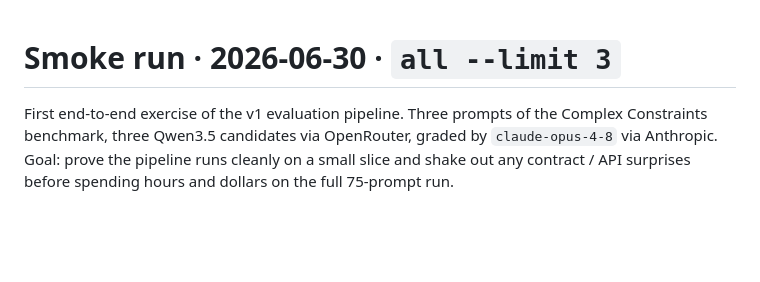
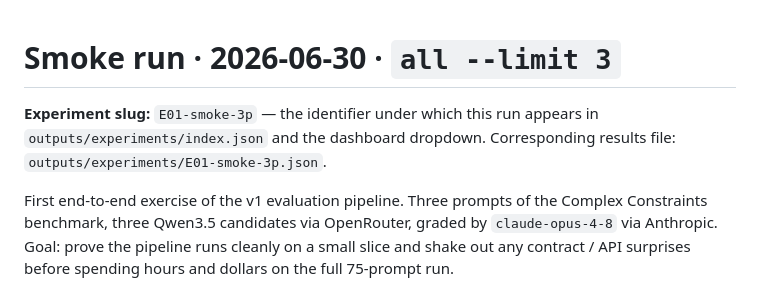
Before and after one commit to smarinacseas/failure-mode-id, a Markdown page: meta/2026-06-30-smoke-test.md, the part around the change. Drawn GitHub-style; blank space fills up the shorter version.

```diff
--- a/meta/2026-06-30-smoke-test.md
+++ b/meta/2026-06-30-smoke-test.md
@@ -1,4 +1,8 @@
 # Smoke run · 2026-06-30 · `all --limit 3`
+
+**Experiment slug:** `E01-smoke-3p` — the identifier under which this run
+appears in `outputs/experiments/index.json` and the dashboard dropdown.
+Corresponding results file: `outputs/experiments/E01-smoke-3p.json`.
 
 First end-to-end exercise of the v1 evaluation pipeline. Three prompts of
 the Complex Constraints benchmark, three Qwen3.5 candidates via OpenRouter,
```
Also changed, not shown: README.md (+49 -0 lines), meta/TEMPLATE.md (+10 -0 lines).
